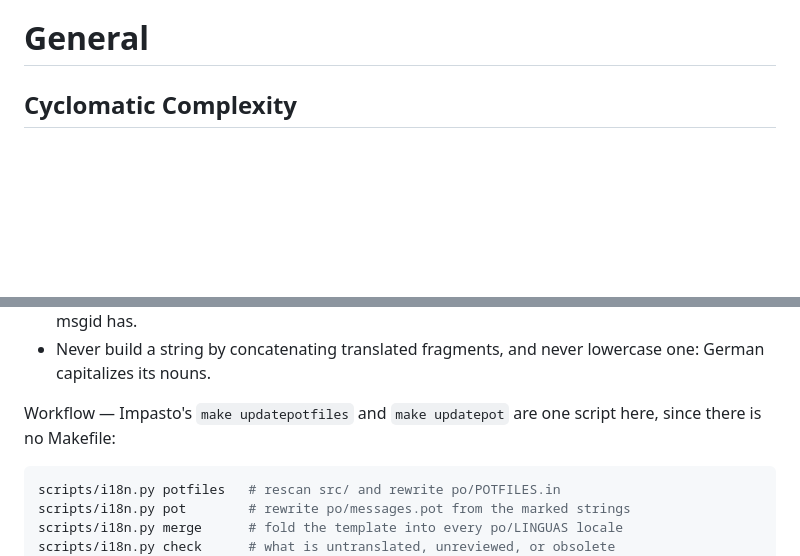
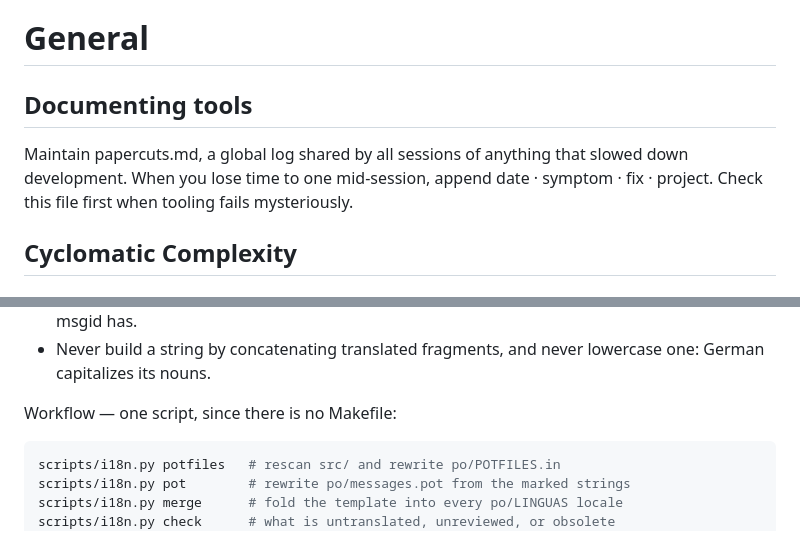
Before and after one commit to zbcoding/gifkino, a Markdown page: docs/AGENTS.md, 2 parts joined by grey strips. GitHub-like rendering; blank space fills up the shorter version.

````diff
--- a/docs/AGENTS.md
+++ b/docs/AGENTS.md
@@ -47,6 +47,9 @@ or `git checkout --` over changes you didn't make.
 
 
 # General
+
+## Documenting tools
+Maintain papercuts.md, a global log shared by all sessions of anything that slowed down development. When you lose time to one mid-session, append date · symptom · fix · project. Check this file first when tooling fails mysteriously.
 
 ## Cyclomatic Complexity
 ### Prevent AI slop code. Ask: Would a human software developer want to read this?
@@ -213,8 +212,7 @@ app does not have yet.
 - Never build a string by concatenating translated fragments, and never
   lowercase one: German capitalizes its nouns.
 
-Workflow — Impasto's `make updatepotfiles` and `make updatepot` are one script
-here, since there is no Makefile:
+Workflow — one script, since there is no Makefile:
 
 ```bash
 scripts/i18n.py potfiles   # rescan src/ and rewrite po/POTFILES.in
````
Also changed, not shown: other parts of docs/AGENTS.md (+14 -13 lines).
